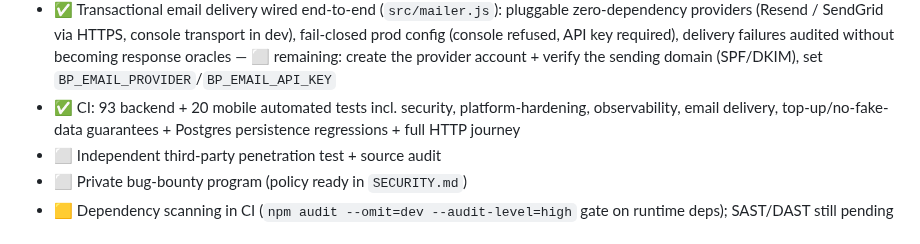
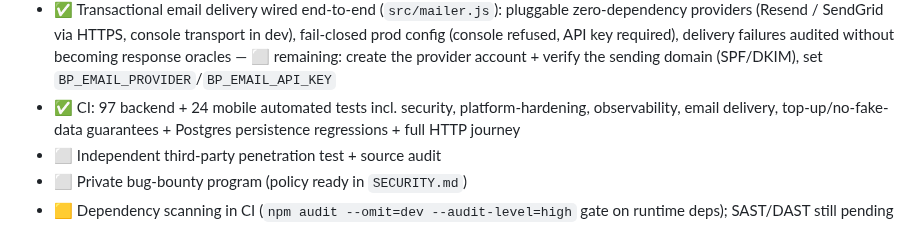
Before and after one commit to s8446-cyber/Borderless, a Markdown page: docs/PRODUCTION_READINESS.md, the part around the change. GitHub-like rendering.

```diff
--- a/docs/PRODUCTION_READINESS.md
+++ b/docs/PRODUCTION_READINESS.md
@@ -18,7 +18,7 @@ or investor can verify status against the code.
 - ✅ Public Merkle inclusion proofs (`GET /api/ledger/proof/:index`, PII-free) — any third party can verify a receipt against a published anchor; anchor publisher is pluggable for a real public-chain writer; standalone public verifier page (`/verify.html`, client-side Web Crypto)
 - ✅ Email+password accounts (scrypt, enumeration-safe login, lockout-guarded), **TOTP 2FA** (RFC 6238, secret AES-256-GCM-encrypted at rest), password reset with full session revocation
 - ✅ Transactional email delivery wired end-to-end (`src/mailer.js`): pluggable zero-dependency providers (Resend / SendGrid via HTTPS, console transport in dev), fail-closed prod config (console refused, API key required), delivery failures audited without becoming response oracles — ⬜ remaining: create the provider account + verify the sending domain (SPF/DKIM), set `BP_EMAIL_PROVIDER`/`BP_EMAIL_API_KEY`
-- ✅ CI: 93 backend + 20 mobile automated tests incl. security, platform-hardening, observability, email delivery, top-up/no-fake-data guarantees + Postgres persistence regressions + full HTTP journey
+- ✅ CI: 97 backend + 24 mobile automated tests incl. security, platform-hardening, observability, email delivery, top-up/no-fake-data guarantees + Postgres persistence regressions + full HTTP journey
 - ⬜ Independent third-party penetration test + source audit
 - ⬜ Private bug-bounty program (policy ready in `SECURITY.md`)
 - 🟨 Dependency scanning in CI (`npm audit --omit=dev --audit-level=high` gate on runtime deps); SAST/DAST still pending
```
Also changed, not shown: backend/README.md (+2 -2 lines), docs/SECURITY_AUDIT.md (+1 -1 lines).
